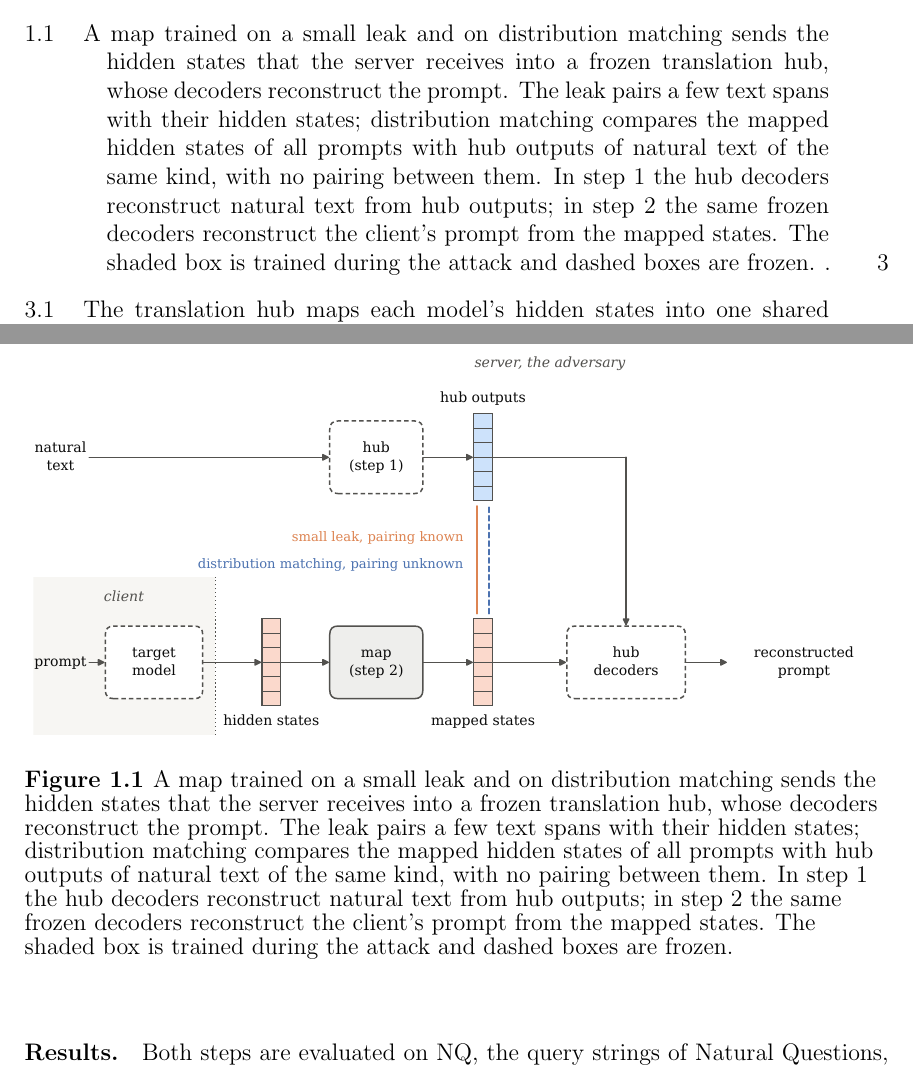
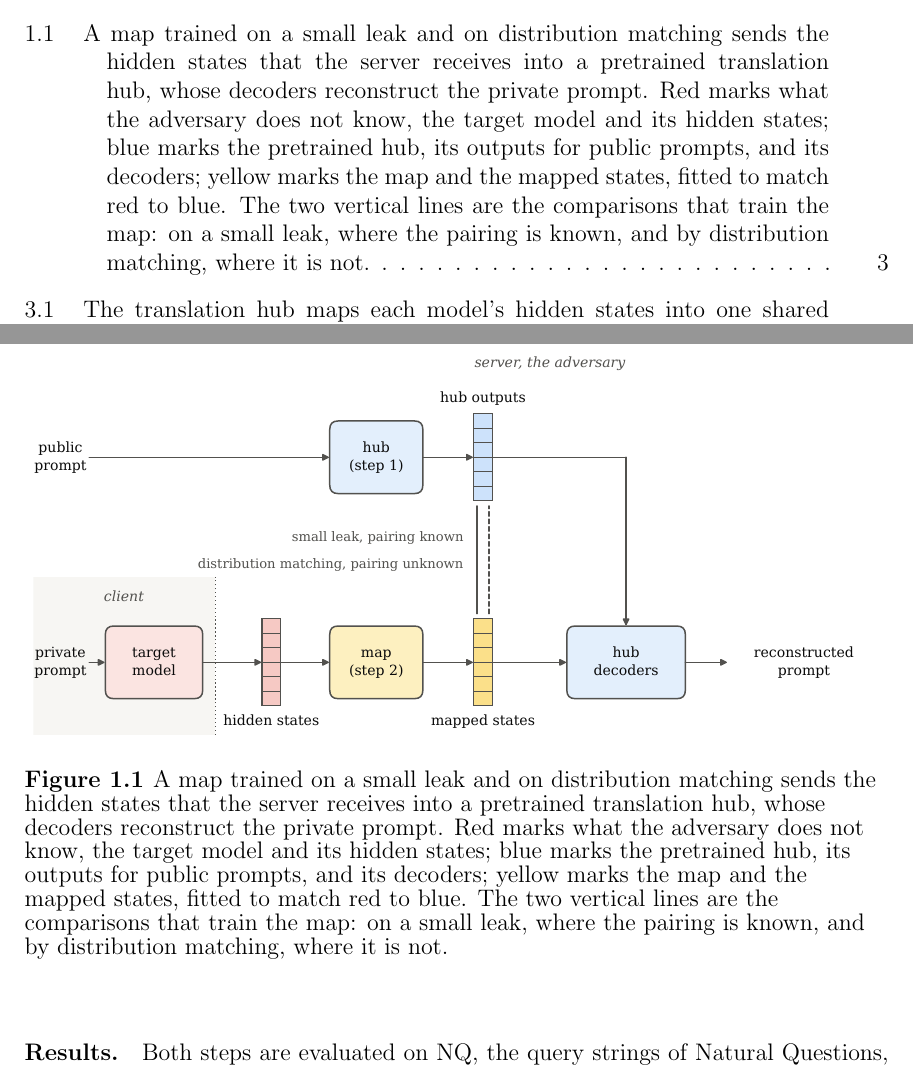
Before and after one commit to pdang468/writing_proposal_dec26, a LaTeX thesis (main.tex, which reads chapters/ch1_introduction/ch1.tex): two parts of pages 12 and 19 of 67, joined at a grey line, cut so that both start at the same text. Compiled offline with pdfLaTeX.

Commit message:
ch1 overview figure: colors by meaning (red unknown, blue pretrained hub, yellow matched), public and private prompt, solid boxes

```diff
--- a/chapters/ch1_introduction/ch1.tex
+++ b/chapters/ch1_introduction/ch1.tex
@@ -47,10 +47,9 @@ Figure~\ref{fig:intro:approach} shows both steps.
 \begin{figure}[ht]
 \centering
 \includegraphics[width=\textwidth]{ch1/approach_overview}
-\caption{A map trained on a small leak and on distribution matching sends the hidden states that the server receives into a frozen translation hub, whose decoders reconstruct the prompt.
-The leak pairs a few text spans with their hidden states; distribution matching compares the mapped hidden states of all prompts with hub outputs of natural text of the same kind, with no pairing between them.
-In step 1 the hub decoders reconstruct natural text from hub outputs; in step 2 the same frozen decoders reconstruct the client's prompt from the mapped states.
-The shaded box is trained during the attack and dashed boxes are frozen.}
+\caption{A map trained on a small leak and on distribution matching sends the hidden states that the server receives into a pretrained translation hub, whose decoders reconstruct the private prompt.
+Red marks what the adversary does not know, the target model and its hidden states; blue marks the pretrained hub, its outputs for public prompts, and its decoders; yellow marks the map and the mapped states, fitted to match red to blue.
+The two vertical lines are the comparisons that train the map: on a small leak, where the pairing is known, and by distribution matching, where it is not.}
 \label{fig:intro:approach}
 \end{figure}
 
```
Also changed, not shown: figures/ch1/approach_overview.pdf, figures/ch1/approach_overview.png, 1 other file.
